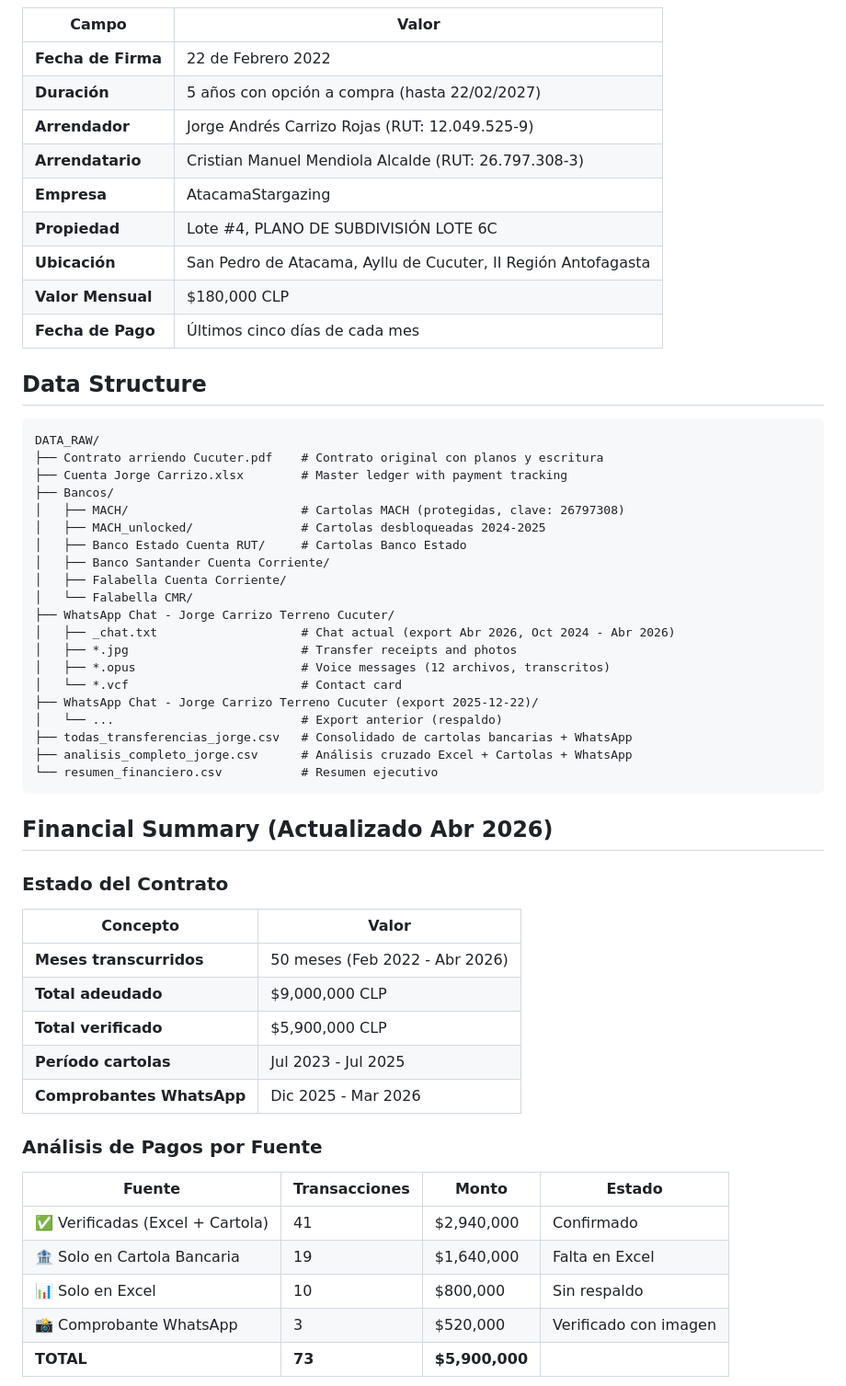
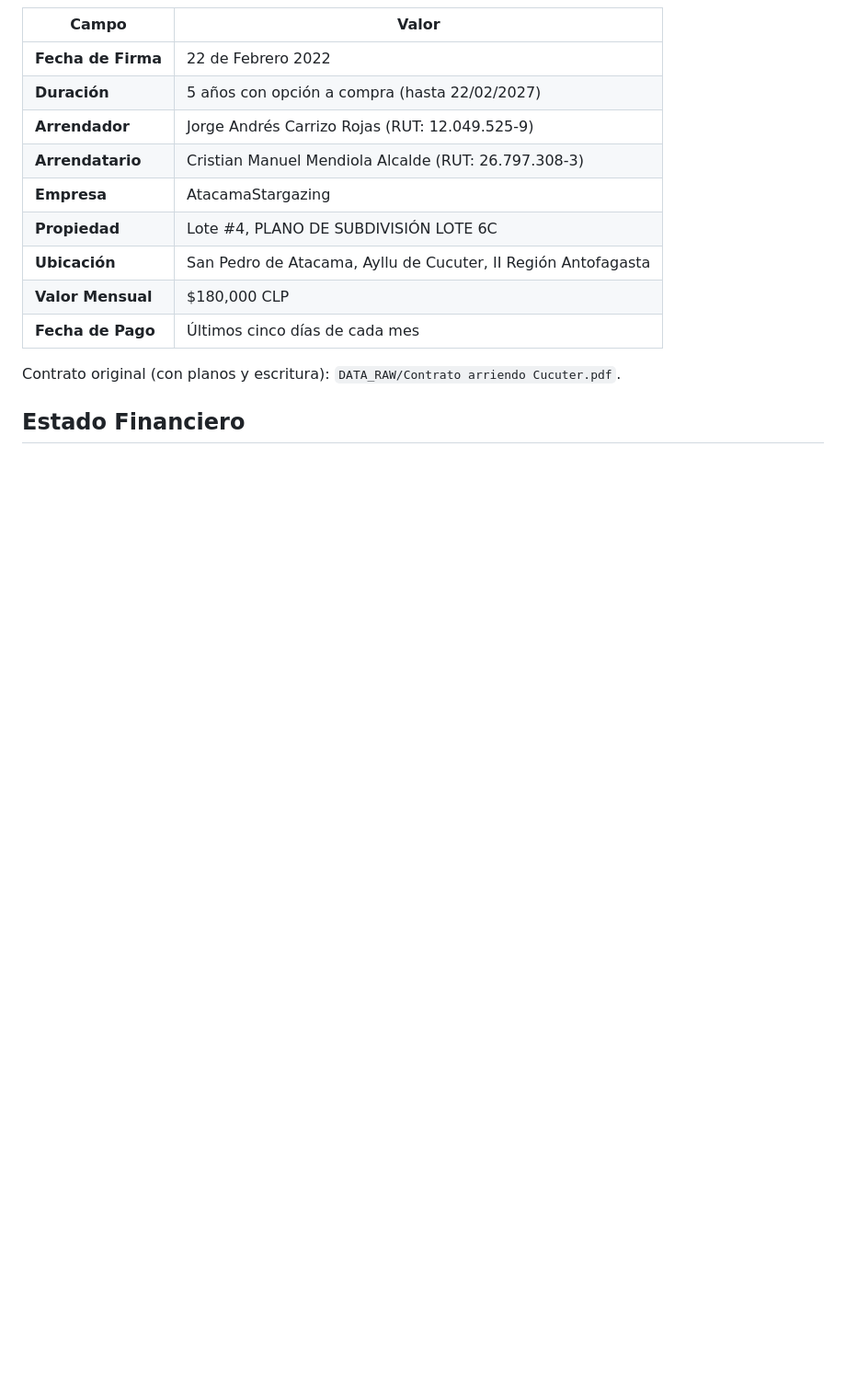
Before and after one commit to mendiolacristian/arriendo-cucuter, a Markdown page: CLAUDE.md, the part around one of its changes. Shown at 92% size. GitHub-like rendering; blank space fills up the shorter version.

````diff
--- a/CLAUDE.md
+++ b/CLAUDE.md
@@ -21,48 +22,7 @@ Personal data management project for tracking land rental ("arriendo") transacti
 | **Valor Mensual** | $180,000 CLP |
 | **Fecha de Pago** | Últimos cinco días de cada mes |
 
-## Data Structure
+Contrato original (con planos y escritura): `DATA_RAW/Contrato arriendo Cucuter.pdf`.
 
-```
-DATA_RAW/
-├── Contrato arriendo Cucuter.pdf    # Contrato original con planos y escritura
-├── Cuenta Jorge Carrizo.xlsx        # Master ledger with payment tracking
-├── Bancos/
-│   ├── MACH/                        # Cartolas MACH (protegidas, clave: 26797308)
-│   ├── MACH_unlocked/               # Cartolas desbloqueadas 2024-2025
-│   ├── Banco Estado Cuenta RUT/     # Cartolas Banco Estado
-│   ├── Banco Santander Cuenta Corriente/
-│   ├── Falabella Cuenta Corriente/
-│   └── Falabella CMR/
-├── WhatsApp Chat - Jorge Carrizo Terreno Cucuter/
-│   ├── _chat.txt                    # Chat actual (export Abr 2026, Oct 2024 - Abr 2026)
-│   ├── *.jpg                        # Transfer receipts and photos
-│   ├── *.opus                       # Voice messages (12 archivos, transcritos)
-│   └── *.vcf                        # Contact card
-├── WhatsApp Chat - Jorge Carrizo Terreno Cucuter (export 2025-12-22)/
-│   └── ...                          # Export anterior (respaldo)
-├── todas_transferencias_jorge.csv   # Consolidado de cartolas bancarias + WhatsApp
-├── analisis_completo_jorge.csv      # Análisis cruzado Excel + Cartolas + WhatsApp
-└── resumen_financiero.csv           # Resumen ejecutivo
-```
+## Estado Financiero
 
-## Financial Summary (Actualizado Abr 2026)
-
-### Estado del Contrato
-| Concepto | Valor |
-|----------|-------|
-| **Meses transcurridos** | 50 meses (Feb 2022 - Abr 2026) |
-| **Total adeudado** | $9,000,000 CLP |
-| **Total verificado** | $5,900,000 CLP |
-| **Período cartolas** | Jul 2023 - Jul 2025 |
-| **Comprobantes WhatsApp** | Dic 2025 - Mar 2026 |
-
-### Análisis de Pagos por Fuente
-| Fuente | Transacciones | Monto | Estado |
-|--------|---------------|-------|--------|
-| ✅ Verificadas (Excel + Cartola) | 41 | $2,940,000 | Confirmado |
-| 🏦 Solo en Cartola Bancaria | 19 | $1,640,000 | Falta en Excel |
-| 📊 Solo en Excel | 10 | $800,000 | Sin respaldo |
-| 📸 Comprobante WhatsApp | 3 | $520,000 | Verificado con imagen |
-| **TOTAL** | **73** | **$5,900,000** | |
-
````
Also changed, not shown: other parts of CLAUDE.md (+72 -127 lines).
